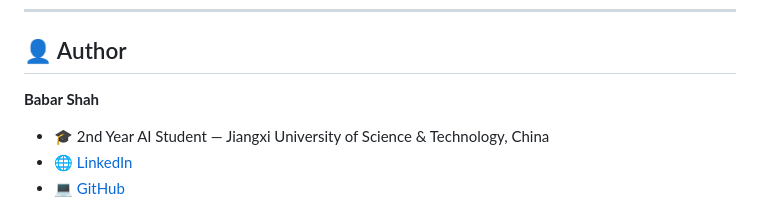
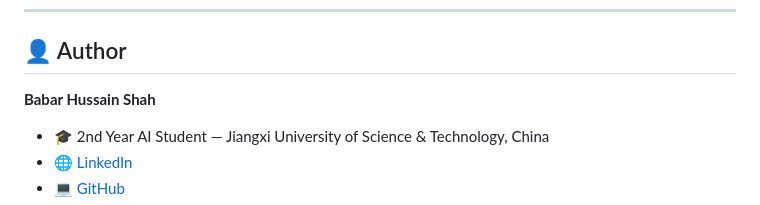
Before and after one commit to babarshah0525-lgtm/BBA-AI-Export-Agent-Kaggle, a Markdown page: README.md, the part around the change. Drawn GitHub-style.

```diff
--- a/README.md
+++ b/README.md
@@ -95,7 +95,7 @@ open "day4-hitl-agent/index.html"
 
 ## 👤 Author
 
-**Babar Shah**
+**Babar  Hussain Shah**
 - 🎓 2nd Year AI Student — Jiangxi University of Science & Technology, China
 - 🌐 [LinkedIn](https://linkedin.com/in/babar-hussain-shah-/)
 - 💻 [GitHub](https://github.com/babarshah0525-lgtm)
```
